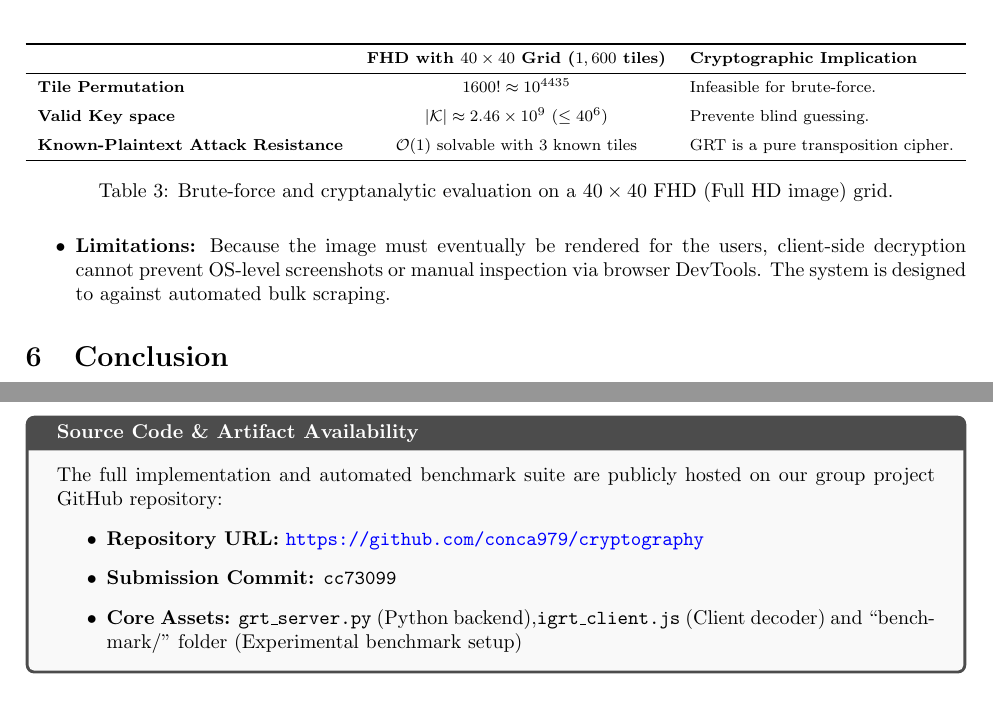
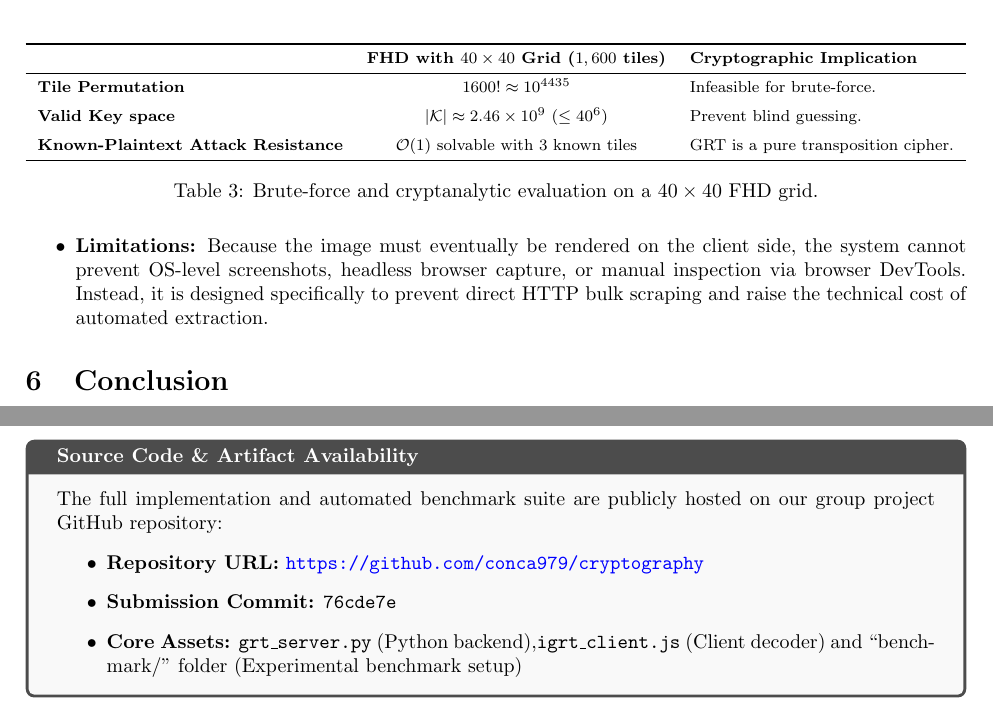
Before and after one commit to Conca979/cryptography, a LaTeX document (report.tex): two parts of pages 7 and 8 of 8, joined at a grey line, cut so that both start at the same text. Compiled offline with pdfLaTeX.

Commit message:
docs(report): refine wording and fix typos in report.tex

```diff
--- a/report.tex
+++ b/report.tex
@@ -336,18 +336,18 @@ whole tiles (16 × 35 up to 48 × 27 px), pixels inside each tile stay together.
 \midrule
 \textbf{Tile Permutation} & $1600! \approx 10^{4435}$ & Infeasible for brute-force. \\
 \addlinespace
-\textbf{Valid Key space} & $|\mathcal{K}| \approx 2.46 \times 10^9$ ($\le 40^6$) & Prevente blind guessing. \\
+\textbf{Valid Key space} & $|\mathcal{K}| \approx 2.46 \times 10^9$ ($\le 40^6$) & Prevent blind guessing. \\
 \addlinespace
 \textbf{Known-Plaintext Attack Resistance} & $\mathcal{O}(1)$ solvable with 3 known tiles & GRT is a pure transposition cipher. \\
 \bottomrule
 \end{tabularx}
-\caption{Brute-force and cryptanalytic evaluation on a $40 \times 40$ FHD (Full HD image) grid.}
+\caption{Brute-force and cryptanalytic evaluation on a $40 \times 40$ FHD grid.}
 \label{tab:bruteforce}
 \end{table}
 
 \begin{itemize}
 
-    \item \textbf{Limitations:} Because the image must eventually be rendered for the users, client-side decryption cannot prevent OS-level screenshots or manual inspection via browser DevTools. The system is designed to against automated bulk scraping.
+    \item \textbf{Limitations:} Because the image must eventually be rendered on the client side, the system cannot prevent OS-level screenshots, headless browser capture, or manual inspection via browser DevTools. Instead, it is designed specifically to prevent direct HTTP bulk scraping and raise the technical cost of automated extraction.
 
 \end{itemize}
 
@@ -368,7 +368,7 @@ By adapting the Generalized Rectangular Transform (\hyperref[sec:GRT]{GRT}) and
 The full implementation and automated benchmark suite are publicly hosted on our group project GitHub repository:
 \begin{itemize}
     \item \textbf{Repository URL:} \url{https://github.com/conca979/cryptography}
-    \item \textbf{Submission Commit:} \texttt{cc73099}
+    \item \textbf{Submission Commit:} \texttt{76cde7e}
     \item \textbf{Core Assets:} \texttt{grt\_server.py} (Python backend),\texttt{igrt\_client.js} (Client decoder) and ``benchmark/" folder (Experimental benchmark setup)
 \end{itemize}
 \end{tcolorbox}
```
Also changed, not shown: report.tex (6 more changed lines), 1 other file.
